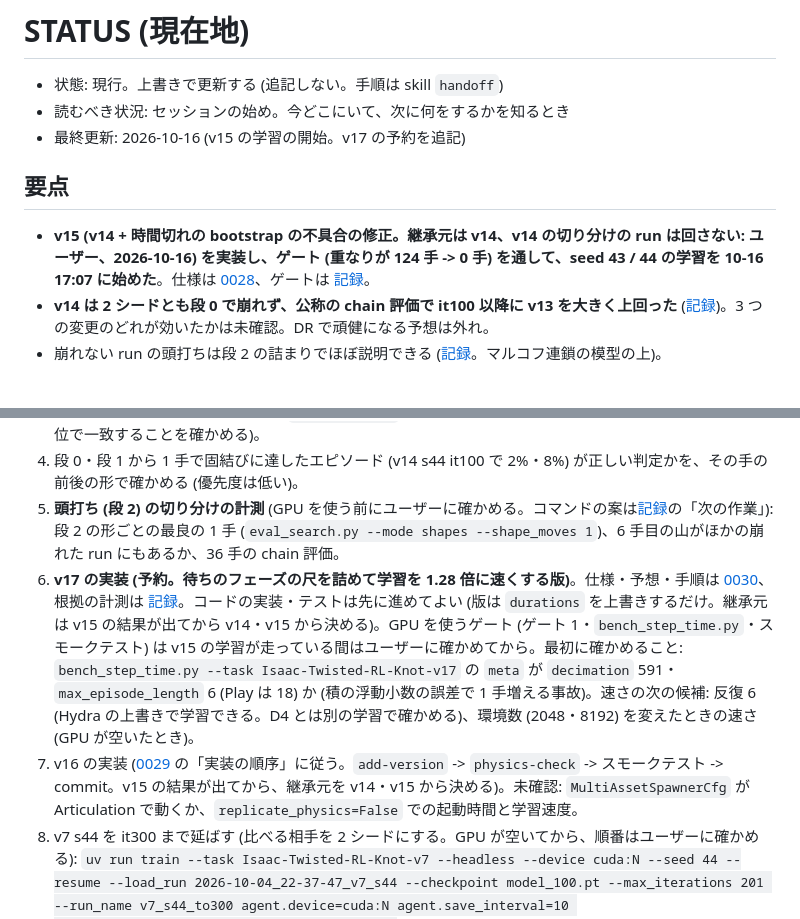
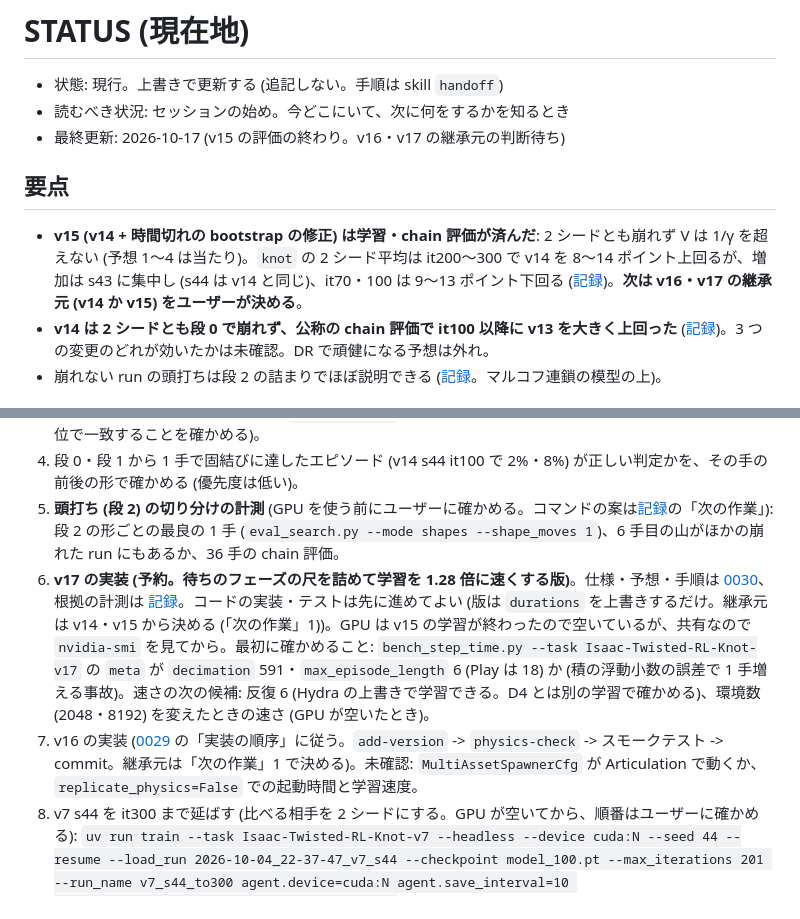
Before and after one commit to ItoYamato7777/isaac_twisted_rl, a Markdown page: docs/STATUS.md, 2 parts joined by grey strips. GitHub-like rendering.

```diff
--- a/docs/STATUS.md
+++ b/docs/STATUS.md
@@ -2,11 +2,11 @@
 
 - 状態: 現行。上書きで更新する (追記しない。手順は skill `handoff`)
 - 読むべき状況: セッションの始め。今どこにいて、次に何をするかを知るとき
-- 最終更新: 2026-10-16 (v15 の学習の開始。v17 の予約を追記)
+- 最終更新: 2026-10-17 (v15 の評価の終わり。v16・v17 の継承元の判断待ち)
 
 ## 要点
 
-- **v15 (v14 + 時間切れの bootstrap の不具合の修正。継承元は v14、v14 の切り分けの run は回さない: ユーザー、2026-10-16) を実装し、ゲート (重なりが 124 手 -> 0 手) を通して、seed 43 / 44 の学習を 10-16 17:07 に始めた**。仕様は [0028](decisions/0028-v15-timeout-bootstrap-fix.md)、ゲートは [記録](experiments/2026-10-16_v15_timeout-gate.md)。
+- **v15 (v14 + 時間切れの bootstrap の修正) は学習・chain 評価が済んだ**: 2 シードとも崩れず V は 1/γ を超えない (予想 1〜4 は当たり)。`knot` の 2 シード平均は it200〜300 で v14 を 8〜14 ポイント上回るが、増加は s43 に集中し (s44 は v14 と同じ)、it70・100 は 9〜13 ポイント下回る ([記録](experiments/2026-10-16_v15_timeout-bootstrap-fix.md))。**次は v16・v17 の継承元 (v14 か v15) をユーザーが決める**。
 - **v14 は 2 シードとも段 0 で崩れず、公称の chain 評価で it100 以降に v13 を大きく上回った** ([記録](experiments/2026-10-15_v14_s0-reshape-dr-priv-critic.md))。3 つの変更のどれが効いたかは未確認。DR で頑健になる予想は外れ。
 - 崩れない run の頭打ちは段 2 の詰まりでほぼ説明できる ([記録](experiments/2026-10-15_timeout-bootstrap-and-stage2-bottleneck.md)。マルコフ連鎖の模型の上)。
 
@@ -53,8 +44,8 @@
 3. DR 付きの評価の内訳を見るなら、`eval_chain.py` に env ごとの倍率の記録を足す (既定の評価とビット単位で一致することを確かめる)。
 4. 段 0・段 1 から 1 手で固結びに達したエピソード (v14 s44 it100 で 2%・8%) が正しい判定かを、その手の前後の形で確かめる (優先度は低い)。
 5. **頭打ち (段 2) の切り分けの計測** (GPU を使う前にユーザーに確かめる。コマンドの案は[記録](experiments/2026-10-15_timeout-bootstrap-and-stage2-bottleneck.md)の「次の作業」): 段 2 の形ごとの最良の 1 手 (`eval_search.py --mode shapes --shape_moves 1`)、6 手目の山がほかの崩れた run にもあるか、36 手の chain 評価。
-6. **v17 の実装 (予約。待ちのフェーズの尺を詰めて学習を 1.28 倍に速くする版)**。仕様・予想・手順は [0030](decisions/0030-v17-shorter-wait-phases.md)、根拠の計測は [記録](experiments/2026-10-16_physics-speed.md)。コードの実装・テストは先に進めてよい (版は `durations` を上書きするだけ。継承元は v15 の結果が出てから v14・v15 から決める)。GPU を使うゲート (ゲート 1・`bench_step_time.py`・スモークテスト) は v15 の学習が走っている間はユーザーに確かめてから。最初に確かめること: `bench_step_time.py --task Isaac-Twisted-RL-Knot-v17` の `meta` が `decimation` 591・`max_episode_length` 6 (Play は 18) か (積の浮動小数の誤差で 1 手増える事故)。速さの次の候補: 反復 6 (Hydra の上書きで学習できる。D4 とは別の学習で確かめる)、環境数 (2048・8192) を変えたときの速さ (GPU が空いたとき)。
-7. v16 の実装 ([0029](decisions/0029-v16-rope-size-dr.md) の「実装の順序」に従う。`add-version` -> `physics-check` -> スモークテスト -> commit。v15 の結果が出てから、継承元を v14・v15 から決める)。未確認: `MultiAssetSpawnerCfg` が Articulation で動くか、`replicate_physics=False` での起動時間と学習速度。
+6. **v17 の実装 (予約。待ちのフェーズの尺を詰めて学習を 1.28 倍に速くする版)**。仕様・予想・手順は [0030](decisions/0030-v17-shorter-wait-phases.md)、根拠の計測は [記録](experiments/2026-10-16_physics-speed.md)。コードの実装・テストは先に進めてよい (版は `durations` を上書きするだけ。継承元は v14・v15 から決める (「次の作業」1))。GPU は v15 の学習が終わったので空いているが、共有なので `nvidia-smi` を見てから。最初に確かめること: `bench_step_time.py --task Isaac-Twisted-RL-Knot-v17` の `meta` が `decimation` 591・`max_episode_length` 6 (Play は 18) か (積の浮動小数の誤差で 1 手増える事故)。速さの次の候補: 反復 6 (Hydra の上書きで学習できる。D4 とは別の学習で確かめる)、環境数 (2048・8192) を変えたときの速さ (GPU が空いたとき)。
+7. v16 の実装 ([0029](decisions/0029-v16-rope-size-dr.md) の「実装の順序」に従う。`add-version` -> `physics-check` -> スモークテスト -> commit。継承元は「次の作業」1 で決める)。未確認: `MultiAssetSpawnerCfg` が Articulation で動くか、`replicate_physics=False` での起動時間と学習速度。
 8. v7 s44 を it300 まで延ばす (比べる相手を 2 シードにする。GPU が空いてから、順番はユーザーに確かめる): `uv run train --task Isaac-Twisted-RL-Knot-v7 --headless --device cuda:N --seed 44 --resume --load_run 2026-10-04_22-37-47_v7_s44 --checkpoint model_100.pt --max_iterations 201 --run_name v7_s44_to300 agent.device=cuda:N agent.save_interval=10 env.events.reset_to_stage.params.load_paths=[/home/itoyama/work/isaac_twisted_rl/logs/rsl_rl/knot_tying_v7/2026-10-04_22-37-47_v7_s44/archive.pt]` (`run_job.sh --timeout 20h --detach`)。
 9. v11 s43 の延長の chain 評価を it400 / 500 / 600 / 700 / 800 で (it1000 は済み)。
 10. 探索の設定を 1 つずつ比べる (`--slots 8` / `4`、`--rank random`、`--no_mean_first`。v7 s43 / s44 の `model_100.pt`)。
```
Also changed, not shown: other parts of docs/STATUS.md (+6 -15 lines).
